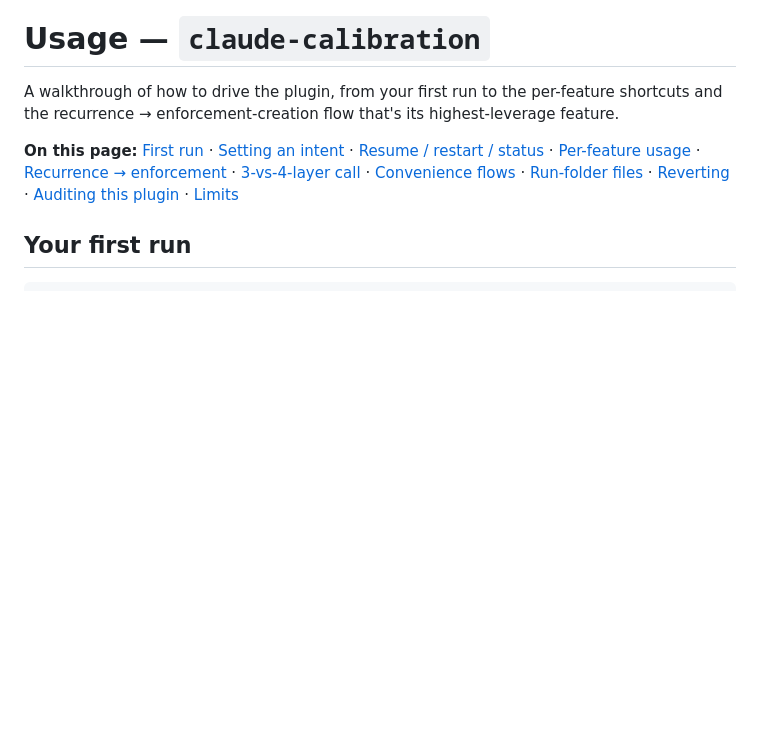
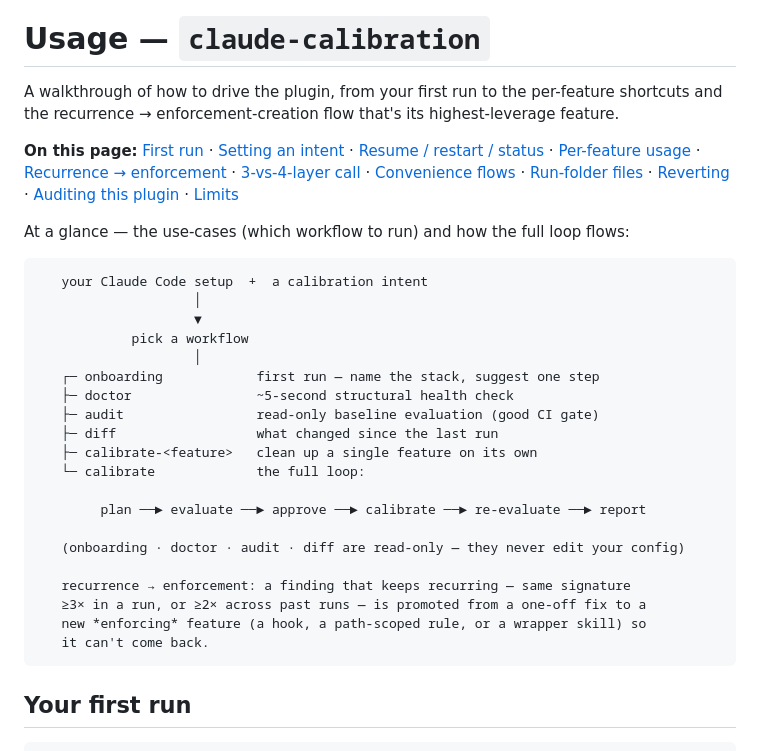
Before and after one commit to odere-pro/claude-calibration, a Markdown page: docs/usage.md, the part around the change. Rendered like a GitHub page; blank space fills up the shorter version.

Commit message:
docs: add an ASCII workflow / use-case diagram for human readers
A visual of how the use-cases work — which workflow to run and how the loop
flows — for people skimming the repo.

- README.md: a compact workflow picker in "How it works".
- docs/usage.md: a fuller picker + loop diagram at the top of the walkthrough
  (placed after the TOC, no new heading, so the on-page TOC stays accurate).
- CHANGELOG: noted under [Unreleased] → Changed.

````diff
--- a/docs/usage.md
+++ b/docs/usage.md
@@ -11,6 +11,31 @@ recurrence → enforcement-creation flow that's its highest-leverage feature.
 [3-vs-4-layer call](#the-3-vs-4-layer-call) · [Convenience flows](#convenience-flows) ·
 [Run-folder files](#reading-the-run-folder-files) · [Reverting](#reverting) ·
 [Auditing this plugin](#auditing-this-plugin-itself) · [Limits](#limits)
+
+At a glance — the use-cases (which workflow to run) and how the full loop flows:
+
+```text
+   your Claude Code setup  +  a calibration intent
+                    │
+                    ▼
+            pick a workflow
+                    │
+   ┌─ onboarding            first run — name the stack, suggest one step
+   ├─ doctor                ~5-second structural health check
+   ├─ audit                 read-only baseline evaluation (good CI gate)
+   ├─ diff                  what changed since the last run
+   ├─ calibrate-<feature>   clean up a single feature on its own
+   └─ calibrate             the full loop:
+
+        plan ──► evaluate ──► approve ──► calibrate ──► re-evaluate ──► report
+
+   (onboarding · doctor · audit · diff are read-only — they never edit your config)
+
+   recurrence → enforcement: a finding that keeps recurring — same signature
+   ≥3× in a run, or ≥2× across past runs — is promoted from a one-off fix to a
+   new *enforcing* feature (a hook, a path-scoped rule, or a wrapper skill) so
+   it can't come back.
+```
 
 ## Your first run
 
````
Also changed, not shown: README.md (+16 -0 lines).
